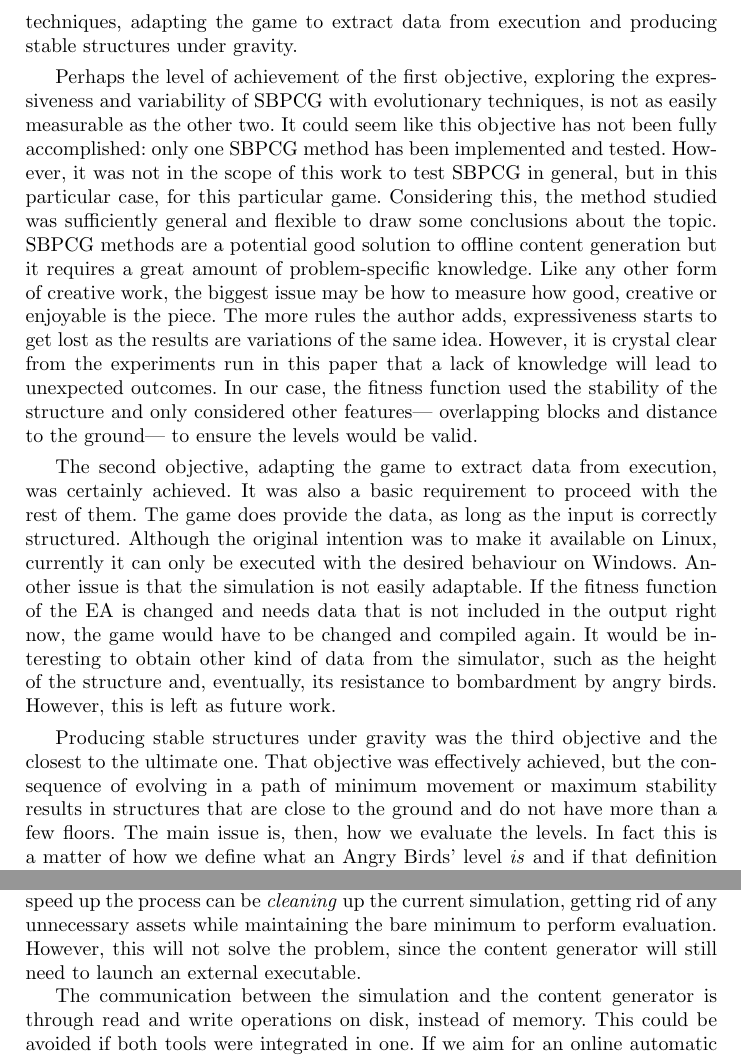
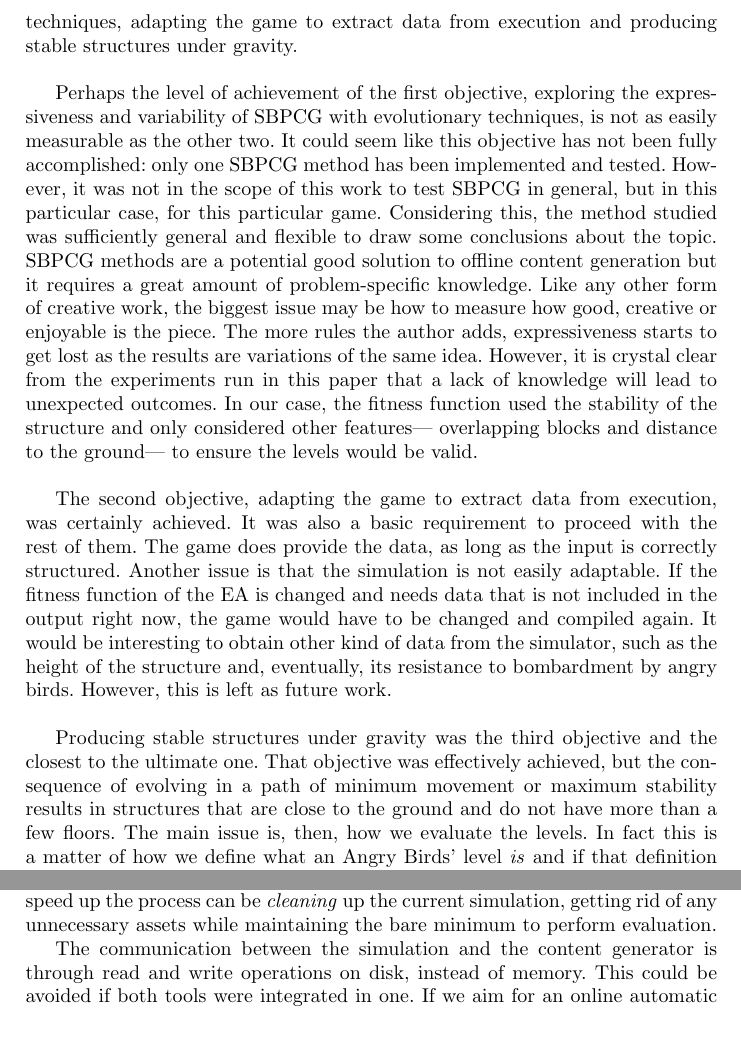
Before and after one commit to Laucalle/AngryBirdsLevelGenerationThesis, a LaTeX thesis (evostar2019/angrybirds-evo19.tex): two parts of pages 14 and 15 of 16, joined at a grey line, cut so that both start at the same text, the shorter picture padded with empty space. Compiled offline with pdfLaTeX; the source files are stored in an older character set and shown here as Unicode.

Commit message:
Some suggestions on Conclusions
Check them out

```diff
--- a/evostar2019/angrybirds-evo19.tex
+++ b/evostar2019/angrybirds-evo19.tex
@@ -1195,18 +1195,27 @@ from the experiments run in this paper that a lack of knowledge
 will lead to unexpected outcomes. In our case, the fitness function used the
 stability of the structure and only considered other features--- overlapping
 blocks and distance to the ground--- to ensure the levels would be valid.
+
+% Antonio - This is my Proposal for this paragraph
+%For this aim we have implemented an Evolutionary Algorithm able to optimize level structures to meet some criteria, being the main one the stability of the constructions. The method studied let us conclude that SBPCG methods are a potential good solution to offline content generation but it requires a great amount of problem-specific knowledge. Like any other form of creative work, the biggest issue may be how to measure how good, creative or enjoyable is the piece. The more rules the author adds, expressiveness starts to get lost as the results are variations of the same idea. However, it is crystal clear from the experiments run in this project that a lack of knowledge will lead to unexpected and even disappointing outcomes.
+
  % I am lost in this paragraph. It should be more
  % related to the actual experiments made - JJ
 
 The second objective, adapting the game to extract data from execution, was
 certainly achieved. It was also a basic requirement to proceed with the rest of
 them. The game does provide the data, as long as the input is correctly
-structured. Although the original intention was to make it available on Linux,
-currently it can only be executed with the desired behaviour on Windows.
+structured.
+% Although the original intention was to make it available on Linux,
+% currently it can only be executed with the desired behaviour on Windows.
+% Antonio - I think this is not relevant
 Another issue is that the simulation is not easily adaptable. If the fitness
 function of the EA is changed and needs data that is not included in the output
-right now, the game would have to be changed and compiled again. It
-would be interesting to obtain other kind of data from the simulator,
+right now, the game would have to be changed and compiled again.
+% Antonio - I would suggest this text instead
+% In order to conduct our experiments the Angry Birds simulator (Science Birds) has been adapted to our necessities, yielding now some  other information required to evaluate the individuals of the implemented EA.
+%
+It would be interesting to obtain other kind of data from the simulator,
 such as the height of the structure and, eventually, its resistance to
 bombardment by angry birds. However, this is left as future work.
 
@@ -1214,8 +1223,10 @@ Producing stable structures under gravity was the third objective and
 the closest to the ultimate one. That objective was effectively
 achieved, but the consequence of evolving in a path of minimum
 movement or maximum stability results in structures that are close to
-the ground and do not have more than a few floors. % Tell me what you
-                                % think of this.
+the ground and do not have more than a few floors.
+% Antonio - I would add:
+% , which could not be very exciting for the players.
+% Tell me what you think of this.
 The main issue is, then, how we evaluate the levels. In fact this is
 a matter of how we define what an Angry Birds' level \textit{is} and if that
 definition matches the fitness function. A lot of elements were correct, but
@@ -1281,9 +1292,9 @@ Another important issue that needs to be addressed is the time performance.
 Right now the simulation is the main bottleneck in the execution. One way to
 speed up the process can be \textit{cleaning} up the current simulation, getting
 rid of any unnecessary assets while maintaining the bare minimum to
-perform evaluation. However, this
-will not solve the problem, since the content generator will still need to
-launch an external executable.
+perform evaluation.
+%However, this will not solve the problem, since the content generator will still need to launch an external executable.
+% Antonio - I would not mention future problems
 
 The communication between the simulation and the content generator is through
 read and write operations on disk, instead of memory. This could be avoided if
```
Also changed, not shown: evostar2019/angrybirds-evo19.tex (2 more changed lines).
